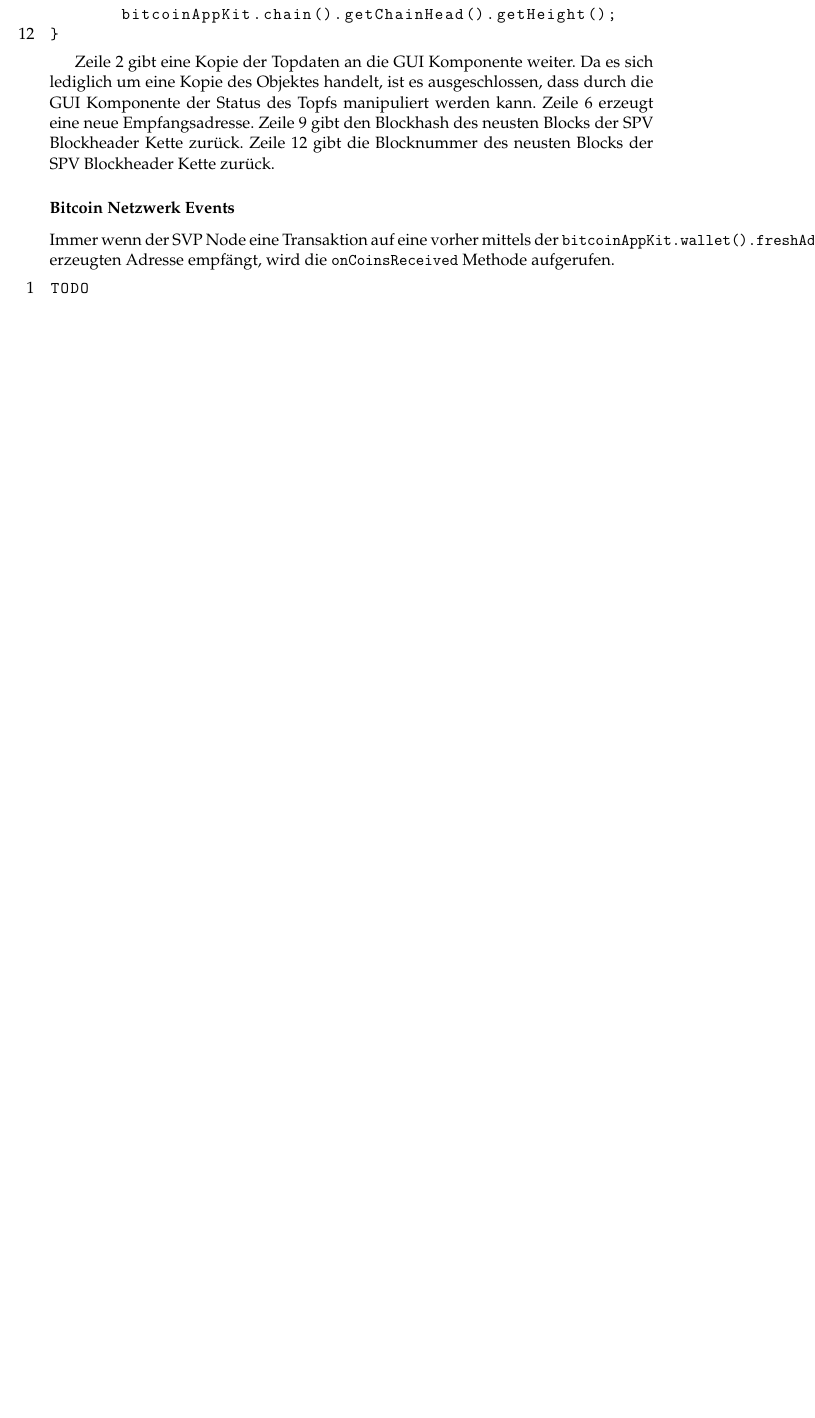
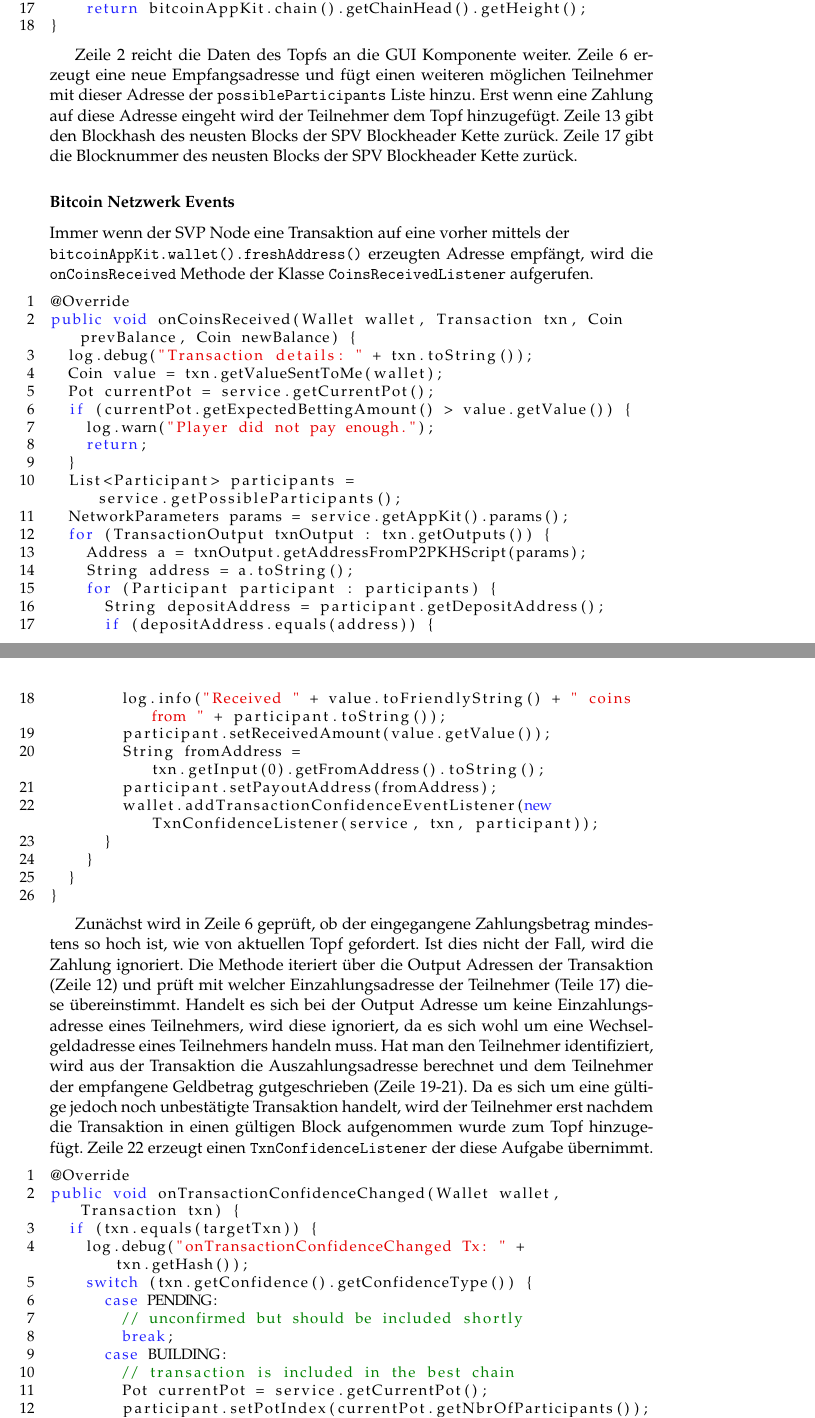
Before and after one commit to ossel/master-thesis, a LaTeX thesis (Thesis/main.tex, which reads Thesis/Chapters/btc_umsetzung.tex, Thesis/CodeSnippets/btcCoinsListener.tex, Thesis/CodeSnippets/btcGuiEvents.tex): part of page 21 of 53 before the commit and two parts of pages 21 and 22 of 55 after it, the two joined at a grey line, cut so that both start at the same text, the shorter picture padded with empty space. Compiled offline with pdfLaTeX.

Commit message:
finished btc_umsetzung

```diff
--- a/Thesis/Chapters/btc_umsetzung.tex
+++ b/Thesis/Chapters/btc_umsetzung.tex
@@ -103,11 +103,13 @@ Die beiden Klassen \code{BtcMainEjb} und \code{BtcTestEjb} sind mit \code{@Start
 
 Der folgende Code zeigt die Implementierung der Methoden die von der GUI Komponente aufgerufen werden können.
 \input{CodeSnippets/btcGuiEvents.tex}
-Zeile 2 gibt eine Kopie der Topdaten an die GUI Komponente weiter. Da es sich lediglich um eine Kopie des Objektes handelt, ist es ausgeschlossen, dass durch die GUI Komponente der Status des Topfs manipuliert werden kann. Zeile 6 erzeugt eine neue Empfangsadresse. Zeile 9 gibt den Blockhash des neusten Blocks der SPV Blockheader Kette zurück. Zeile 12 gibt die Blocknummer des neusten Blocks der SPV Blockheader Kette zurück.
+Zeile 2 reicht die Daten des Topfs an die GUI Komponente weiter. Zeile 6 erzeugt eine neue Empfangsadresse und fügt einen weiteren möglichen Teilnehmer mit dieser Adresse der \code{possibleParticipants} Liste hinzu. Erst wenn eine Zahlung auf diese Adresse eingeht wird der Teilnehmer dem Topf hinzugefügt. Zeile 13 gibt den Blockhash des neusten Blocks der SPV Blockheader Kette zurück. Zeile 17 gibt die Blocknummer des neusten Blocks der SPV Blockheader Kette zurück.
 
 \subsubsection{Bitcoin Netzwerk Events}
 
-Immer wenn der SVP Node eine Transaktion auf eine vorher mittels der \code{bitcoinAppKit.wallet().freshAddress()} erzeugten Adresse empfängt, wird die \code{onCoinsReceived} Methode aufgerufen.
+Immer wenn der SVP Node eine Transaktion auf eine vorher mittels der\\ \code{bitcoinAppKit.wallet().freshAddress()} erzeugten Adresse empfängt, wird die \code{onCoinsReceived} Methode der Klasse \code{CoinsReceivedListener} aufgerufen.
 
 \input{CodeSnippets/btcCoinsListener.tex}
+Zunächst wird in Zeile 6 geprüft, ob der eingegangene Zahlungsbetrag mindestens so hoch ist, wie von aktuellen Topf gefordert. Ist dies nicht der Fall, wird die Zahlung ignoriert.
+Die Methode iteriert über die Output Adressen der Transaktion (Zeile 12) und prüft mit welcher Einzahlungsadresse der Teilnehmer (Teile 17) diese übereinstimmt. Handelt es sich bei der Output Adresse um keine Einzahlungsadresse eines Teilnehmers, wird diese ignoriert, da es sich wohl um eine Wechselgeldadresse eines Teilnehmers handeln muss. Hat man den Teilnehmer identifiziert, wird aus der Transaktion die Auszahlungsadresse berechnet und dem Teilnehmer der empfangene Geldbetrag gutgeschrieben (Zeile 19-21). Da es sich um eine gültige jedoch noch unbestätigte Transaktion handelt, wird der Teilnehmer erst nachdem die Transaktion in einen gültigen Block aufgenommen wurde zum Topf hinzugefügt. Zeile 22 erzeugt einen \code{TxnConfidenceListener} der diese Aufgabe übernimmt.
 
--- a/Thesis/CodeSnippets/btcCoinsListener.tex
+++ b/Thesis/CodeSnippets/btcCoinsListener.tex
@@ -1,3 +1,28 @@
-\begin{lstlisting}
-TODO
+\begin{lstlisting}[basicstyle=\small]
+@Override
+public void onCoinsReceived(Wallet wallet, Transaction txn, Coin prevBalance, Coin newBalance) {
+  log.debug("Transaction details: " + txn.toString());
+  Coin value = txn.getValueSentToMe(wallet);
+  Pot currentPot = service.getCurrentPot();
+  if (currentPot.getExpectedBettingAmount() > value.getValue()) {
+    log.warn("Player did not pay enough.");
+    return;
+  }
+  List<Participant> participants = service.getPossibleParticipants();
+  NetworkParameters params = service.getAppKit().params();
+  for (TransactionOutput txnOutput : txn.getOutputs()) {
+    Address a = txnOutput.getAddressFromP2PKHScript(params);
+    String address = a.toString();
+    for (Participant participant : participants) {
+      String depositAddress = participant.getDepositAddress();
+      if (depositAddress.equals(address)) {
+        log.info("Received " + value.toFriendlyString() + " coins from " + participant.toString());
+        participant.setReceivedAmount(value.getValue());
+        String fromAddress = txn.getInput(0).getFromAddress().toString();
+        participant.setPayoutAddress(fromAddress);
+        wallet.addTransactionConfidenceEventListener(new TxnConfidenceListener(service, txn, participant));
+      }
+    }
+  }
+}
 \end{lstlisting}
--- a/Thesis/CodeSnippets/btcGuiEvents.tex
+++ b/Thesis/CodeSnippets/btcGuiEvents.tex
@@ -1 +0,0 @@
-\begin{lstlisting}
--- /dev/null
+++ b/Thesis/CodeSnippets/btcTxnConfidence.tex
@@ -0,0 +1,14 @@
+\begin{lstlisting}[basicstyle=\small]
+@Override
+public void onTransactionConfidenceChanged(Wallet wallet, Transaction txn) {
+  if (txn.equals(targetTxn)) {
+    log.debug("onTransactionConfidenceChanged Tx: " + txn.getHash());
+    switch (txn.getConfidence().getConfidenceType()) {
+      case PENDING:
+        // unconfirmed but should be included shortly
+        break;
+      case BUILDING:
+        // transaction is included in the best chain
+        Pot currentPot = service.getCurrentPot();
+        participant.setPotIndex(currentPot.getNbrOfParticipants());
+        currentPot.addParticipant(participant);
@@ -0,0 +30 @@
+\end{lstlisting}
```
Also changed, not shown: Thesis/CodeSnippets/BtcMainEjb.tex (+1 -1 lines), Thesis/CodeSnippets/btcBlockListener.tex (+8 -8 lines), Thesis/CodeSnippets/btcPayout.tex (+5 -8 lines), Thesis/CodeSnippets/btcSelectWinner.tex (+1 -1 lines), Thesis/CodeSnippets/startSpvNode.tex (+8 -7 lines), Thesis/Figures/umsetzung_btc/btc_businesslogic_pdf.pdf, Thesis/Figures/umsetzung_btc/btc_businesslogic_pdf_old.pdf (added), Thesis/Chapters/btc_umsetzung.tex (16 more changed lines), Thesis/CodeSnippets/btcGuiEvents.tex (11 more changed lines), Thesis/CodeSnippets/btcTxnConfidence.tex (15 more changed lines), 1 other file.
